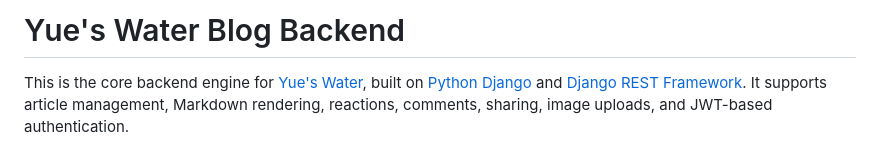
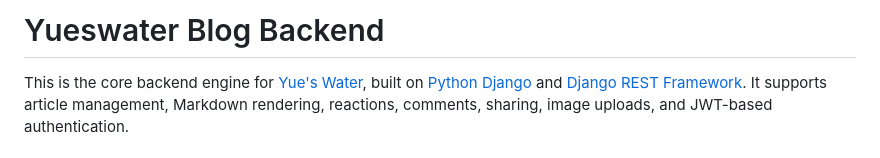
Before and after one commit to yueswater/yueswater-server, a Markdown page: README.md, the part around the change. Drawn GitHub-style.

Commit message:
feat: update README

```diff
--- a/README.md
+++ b/README.md
@@ -1,4 +1,4 @@
-# Yue's Water Blog Backend
+# Yueswater Blog Backend
 
 This is the core backend engine for [Yue's Water](https://www.yueswater.com/), built on [Python Django](https://www.djangoproject.com/) and [Django REST Framework](https://www.django-rest-framework.org/). It supports article management, Markdown rendering, reactions, comments, sharing, image uploads, and JWT-based authentication.
 
```
